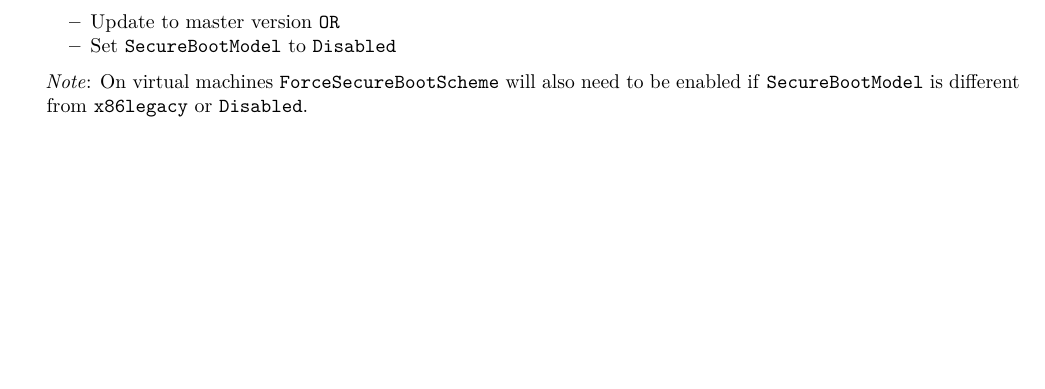
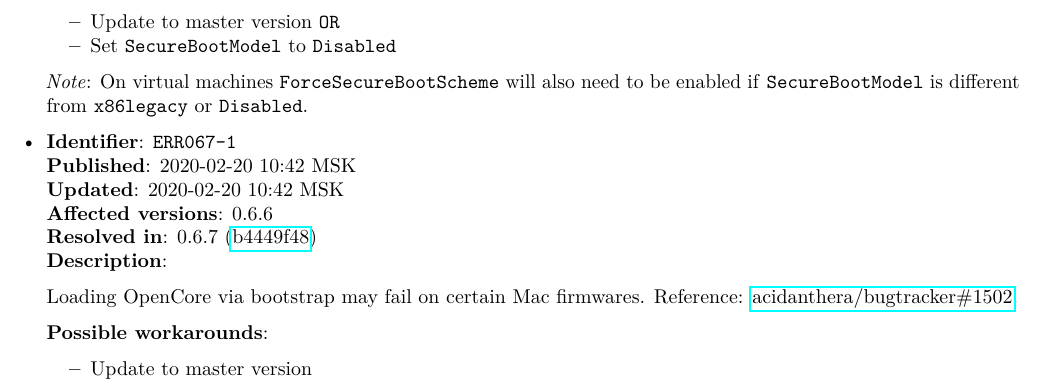
Before and after one commit to acidanthera/OpenCorePkg, a LaTeX document (Docs/Errata/Errata.tex): part of page 5 of 5, cut so that both start at the same text, the shorter picture padded with empty space. Compiled offline with pdfLaTeX.

Commit message:
Docs: Sync errata

```diff
--- a/Docs/Errata/Errata.tex
+++ b/Docs/Errata/Errata.tex
@@ -296,6 +296,25 @@
   to be enabled if \texttt{SecureBootModel} is different from \texttt{x86legacy}
   or \texttt{Disabled}.
 
+\item
+  \textbf{Identifier}: \texttt{ERR067-1} \\
+  \textbf{Published}: 2020-02-20 10:42 MSK \\
+  \textbf{Updated}: 2020-02-20 10:42 MSK \\
+  \textbf{Affected versions}: 0.6.6 \\
+  \textbf{Resolved in}: 0.6.7 (\href{https://github.com/acidanthera/OpenCorePkg/commit/b4449f48dd01703b5766352b6f29717415aff08b}{b4449f48}) \\
+  \textbf{Description}:
+
+  Loading OpenCore via bootstrap may fail on certain Mac firmwares. Reference:
+  \href{https://github.com/acidanthera/bugtracker/issues/1502}{acidanthera/bugtracker\#1502}.
+
+  \textbf{Possible workarounds}:
+  \begin{itemize}
+    \tightlist
+
+    \item Update to master version
+
+  \end{itemize}
+
 \end{itemize}
 
 \end{document}
```
Also changed, not shown: Docs/Configuration.pdf, Docs/Differences/Differences.pdf, Docs/Errata/Errata.pdf.
